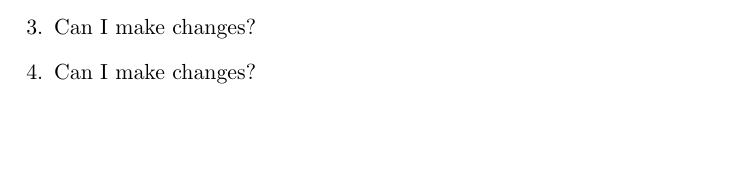
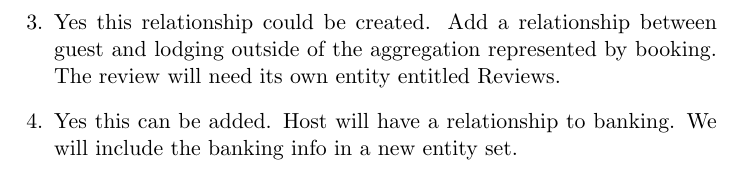
Before and after one commit to nurfnick/DBMS, a LaTeX problem sheet (Assignment1.tex): part of page 4 of 4 before the commit and part of page 5 of 5 after it, cut at the place of the change, the shorter picture padded with empty space. Compiled offline with pdfLaTeX.

Commit message:
more to doc

```diff
--- a/Assignment1.tex
+++ b/Assignment1.tex
@@ -76,9 +76,11 @@ Overall I am disappointed in this answer but not surprised as I am seeing chatGP
 
 \item ER Diagram
 
-\item Can I make changes?
+\includegraphics[width = \textwidth]{og.png}
 
-\item Can I make changes?
+\item Yes this relationship could be created.  Add a relationship between guest and lodging outside of the aggregation represented by booking.  The review will need its own entity entitled Reviews.
+
+\item Yes this can be added.  Host will have a relationship to banking.  We will include the banking info in a new entity set.
 
 
 
```
Also changed, not shown: Assignment1.pdf, og.png (renamed from Assignment1.drawio.png), 2 other files.
